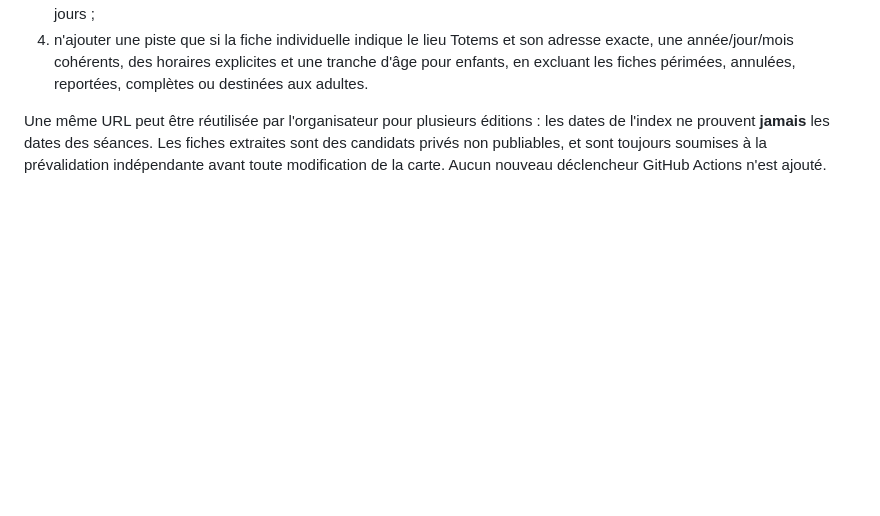
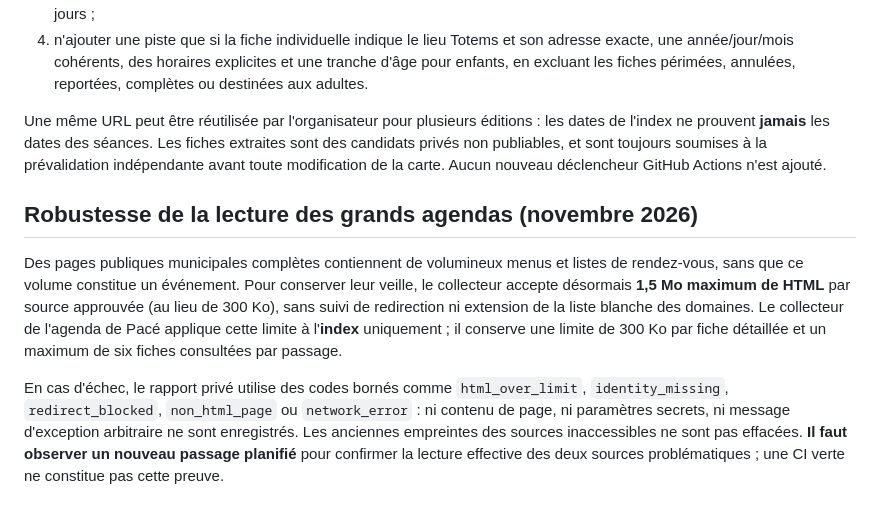
Before and after one commit to Sarogal/Ondes-Catalogues, a Markdown page: PTITESONDES_LIEUX_PERMANENTS.md, the part around the change. GitHub-like rendering; blank space fills up the shorter version.

Commit message:
docs(ptitesondes): documenter plafonds de lecture et diagnostics privés de la veille

```diff
--- a/PTITESONDES_LIEUX_PERMANENTS.md
+++ b/PTITESONDES_LIEUX_PERMANENTS.md
@@ -160,3 +160,22 @@ séances. Les fiches extraites sont des candidats privés non publiables,
 et sont toujours soumises à la prévalidation indépendante avant
 toute modification de la carte. Aucun nouveau déclencheur GitHub Actions
 n'est ajouté.
+
+
+## Robustesse de la lecture des grands agendas (novembre 2026)
+
+Des pages publiques municipales complètes contiennent de volumineux menus et
+listes de rendez-vous, sans que ce volume constitue un événement. Pour conserver
+leur veille, le collecteur accepte désormais **1,5 Mo maximum de HTML** par
+source approuvée (au lieu de 300 Ko), sans suivi de redirection ni extension de
+la liste blanche des domaines. Le collecteur de l'agenda de Pacé applique cette
+limite à l'**index** uniquement ; il conserve une limite de 300 Ko par fiche
+détaillée et un maximum de six fiches consultées par passage.
+
+En cas d'échec, le rapport privé utilise des codes bornés comme
+`html_over_limit`, `identity_missing`, `redirect_blocked`, `non_html_page`
+ou `network_error` : ni contenu de page, ni paramètres secrets, ni message
+d'exception arbitraire ne sont enregistrés. Les anciennes empreintes des sources
+inaccessibles ne sont pas effacées. **Il faut observer un nouveau passage
+planifié** pour confirmer la lecture effective des deux sources problématiques ;
+une CI verte ne constitue pas cette preuve.
```
